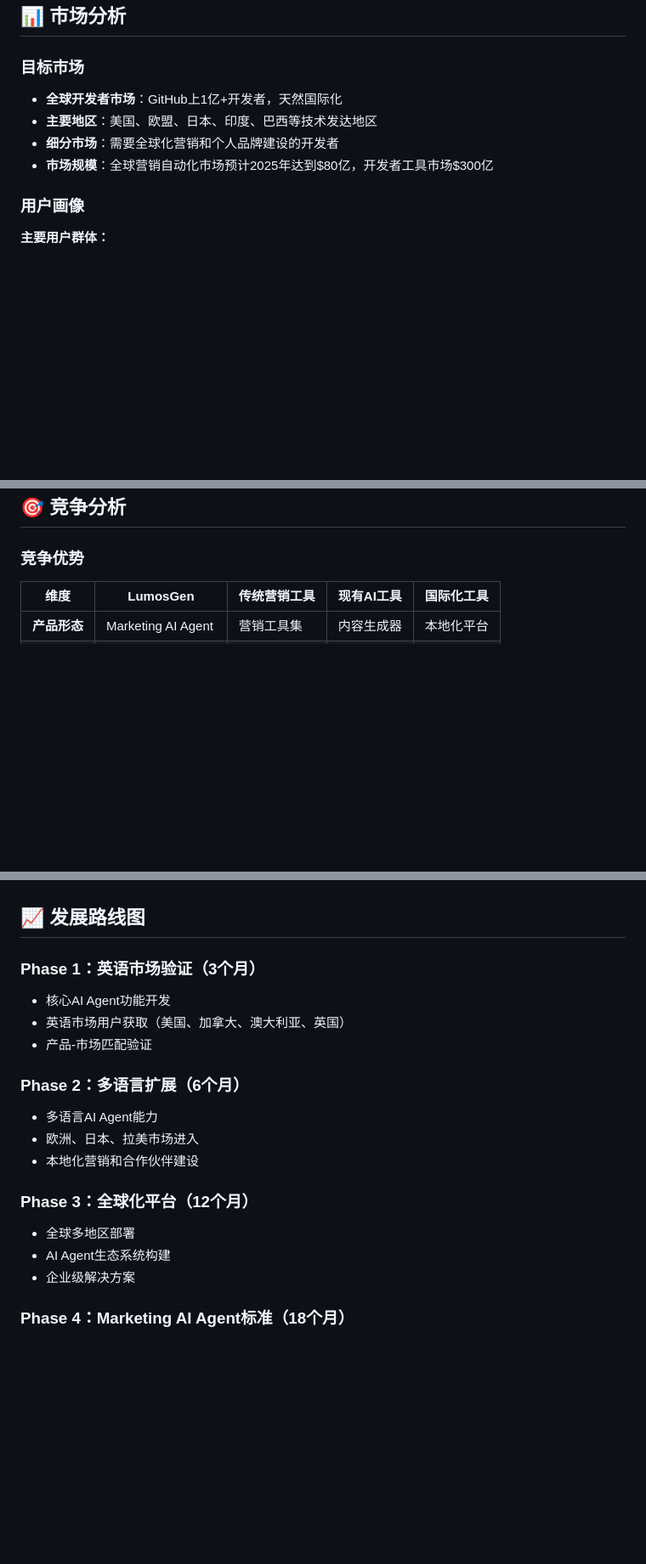
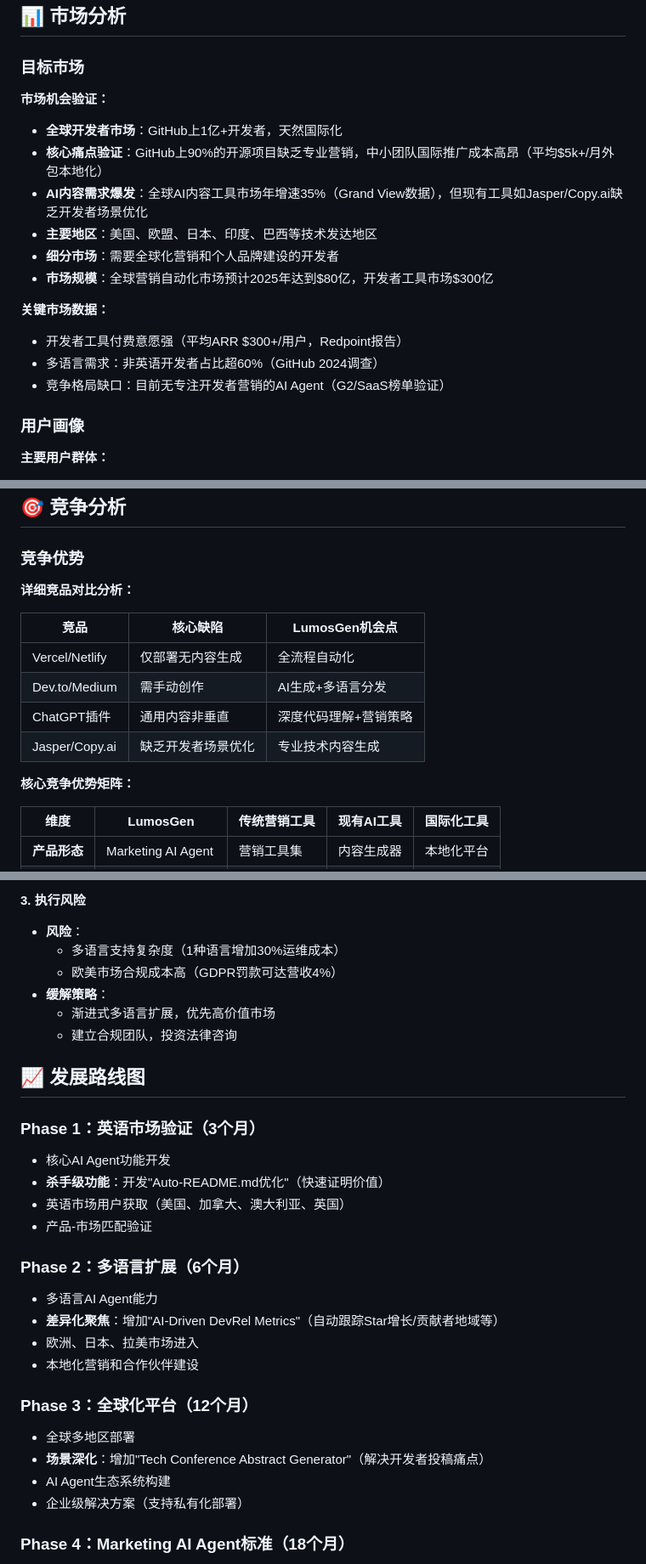
Before and after one commit to franksunye/LumosGen, a Markdown page: docs/BUSINESS_STRATEGY.md, 3 parts joined by grey strips. Shown at 85% size. Drawn GitHub-style; blank space fills up the shorter version.

```diff
--- a/docs/BUSINESS_STRATEGY.md
+++ b/docs/BUSINESS_STRATEGY.md
@@ -11,10 +11,19 @@
 ## 📊 市场分析
 
 ### 目标市场
+
+**市场机会验证：**
 - **全球开发者市场**：GitHub上1亿+开发者，天然国际化
+- **核心痛点验证**：GitHub上90%的开源项目缺乏专业营销，中小团队国际推广成本高昂（平均$5k+/月外包本地化）
+- **AI内容需求爆发**：全球AI内容工具市场年增速35%（Grand View数据），但现有工具如Jasper/Copy.ai缺乏开发者场景优化
 - **主要地区**：美国、欧盟、日本、印度、巴西等技术发达地区
 - **细分市场**：需要全球化营销和个人品牌建设的开发者
 - **市场规模**：全球营销自动化市场预计2025年达到$80亿，开发者工具市场$300亿
+
+**关键市场数据：**
+- 开发者工具付费意愿强（平均ARR $300+/用户，Redpoint报告）
+- 多语言需求：非英语开发者占比超60%（GitHub 2024调查）
+- 竞争格局缺口：目前无专注开发者营销的AI Agent（G2/SaaS榜单验证）
 
 ### 用户画像
 
@@ -54,6 +63,17 @@
 
 ### 竞争优势
 
+**详细竞品对比分析：**
+
+| 竞品 | 核心缺陷 | LumosGen机会点 |
+|------|----------|----------------|
+| Vercel/Netlify | 仅部署无内容生成 | 全流程自动化 |
+| Dev.to/Medium | 需手动创作 | AI生成+多语言分发 |
+| ChatGPT插件 | 通用内容非垂直 | 深度代码理解+营销策略 |
+| Jasper/Copy.ai | 缺乏开发者场景优化 | 专业技术内容生成 |
+
+**核心竞争优势矩阵：**
+
 | 维度 | LumosGen | 传统营销工具 | 现有AI工具 | 国际化工具 |
 |------|----------|-------------|------------|-------------|
 | **产品形态** | Marketing AI Agent | 营销工具集 | 内容生成器 | 本地化平台 |
@@ -115,19 +174,30 @@
+**3. 执行风险**
+- **风险**：
+  - 多语言支持复杂度（1种语言增加30%运维成本）
+  - 欧美市场合规成本高（GDPR罚款可达营收4%）
+- **缓解策略**：
+  - 渐进式多语言扩展，优先高价值市场
+  - 建立合规团队，投资法律咨询
+
 ## 📈 发展路线图
 
 ### Phase 1：英语市场验证（3个月）
 - 核心AI Agent功能开发
+- **杀手级功能**：开发"Auto-README.md优化"（快速证明价值）
 - 英语市场用户获取（美国、加拿大、澳大利亚、英国）
 - 产品-市场匹配验证
 
 ### Phase 2：多语言扩展（6个月）
 - 多语言AI Agent能力
+- **差异化聚焦**：增加"AI-Driven DevRel Metrics"（自动跟踪Star增长/贡献者地域等）
 - 欧洲、日本、拉美市场进入
 - 本地化营销和合作伙伴建设
 
 ### Phase 3：全球化平台（12个月）
 - 全球多地区部署
+- **场景深化**：增加"Tech Conference Abstract Generator"（解决开发者投稿痛点）
 - AI Agent生态系统构建
-- 企业级解决方案
+- 企业级解决方案（支持私有化部署）
 
 ### Phase 4：Marketing AI Agent标准（18个月）
 - 开放API和合作伙伴生态
```
Also changed, not shown: other parts of docs/BUSINESS_STRATEGY.md (+79 -1 lines).
